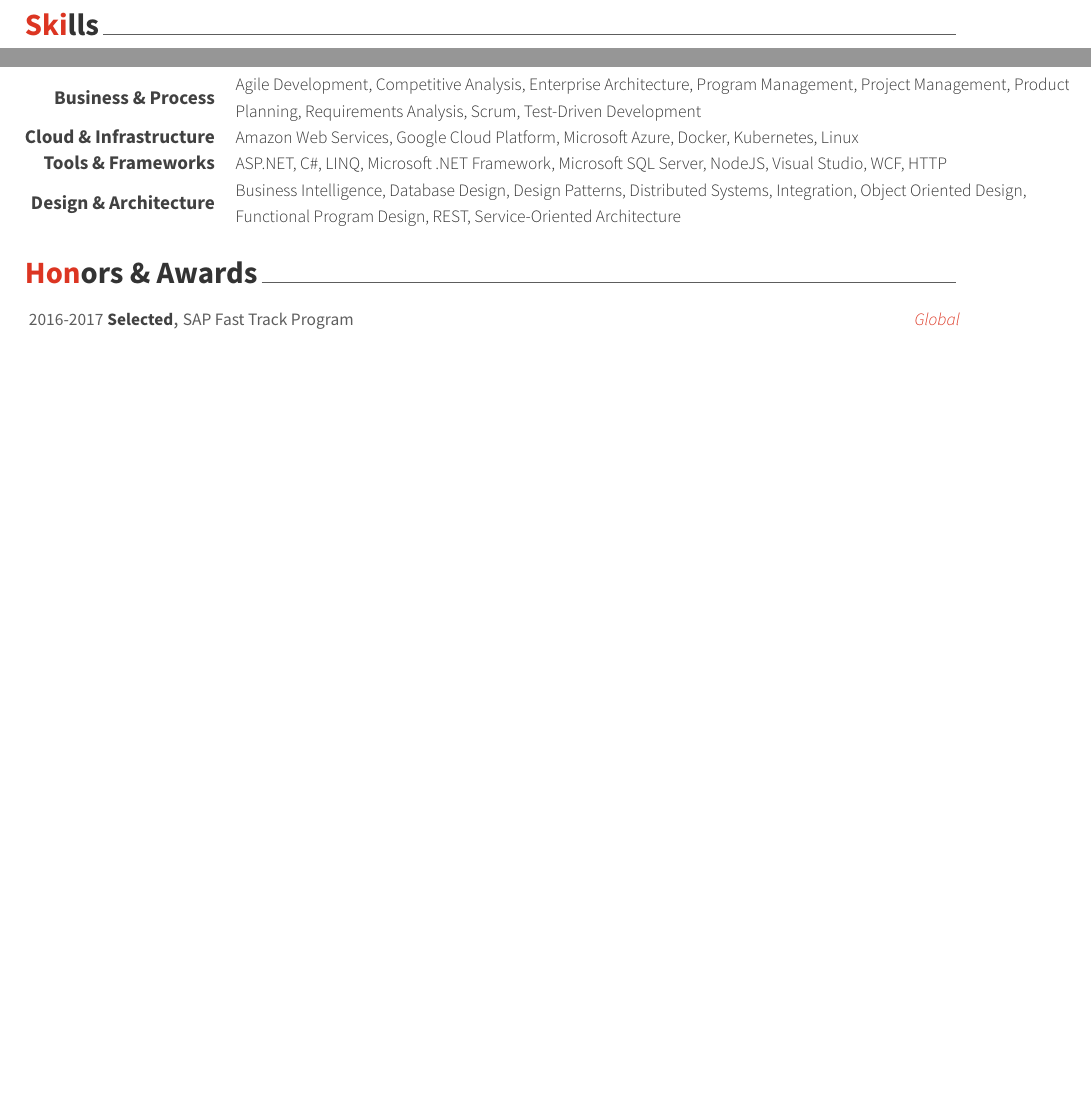
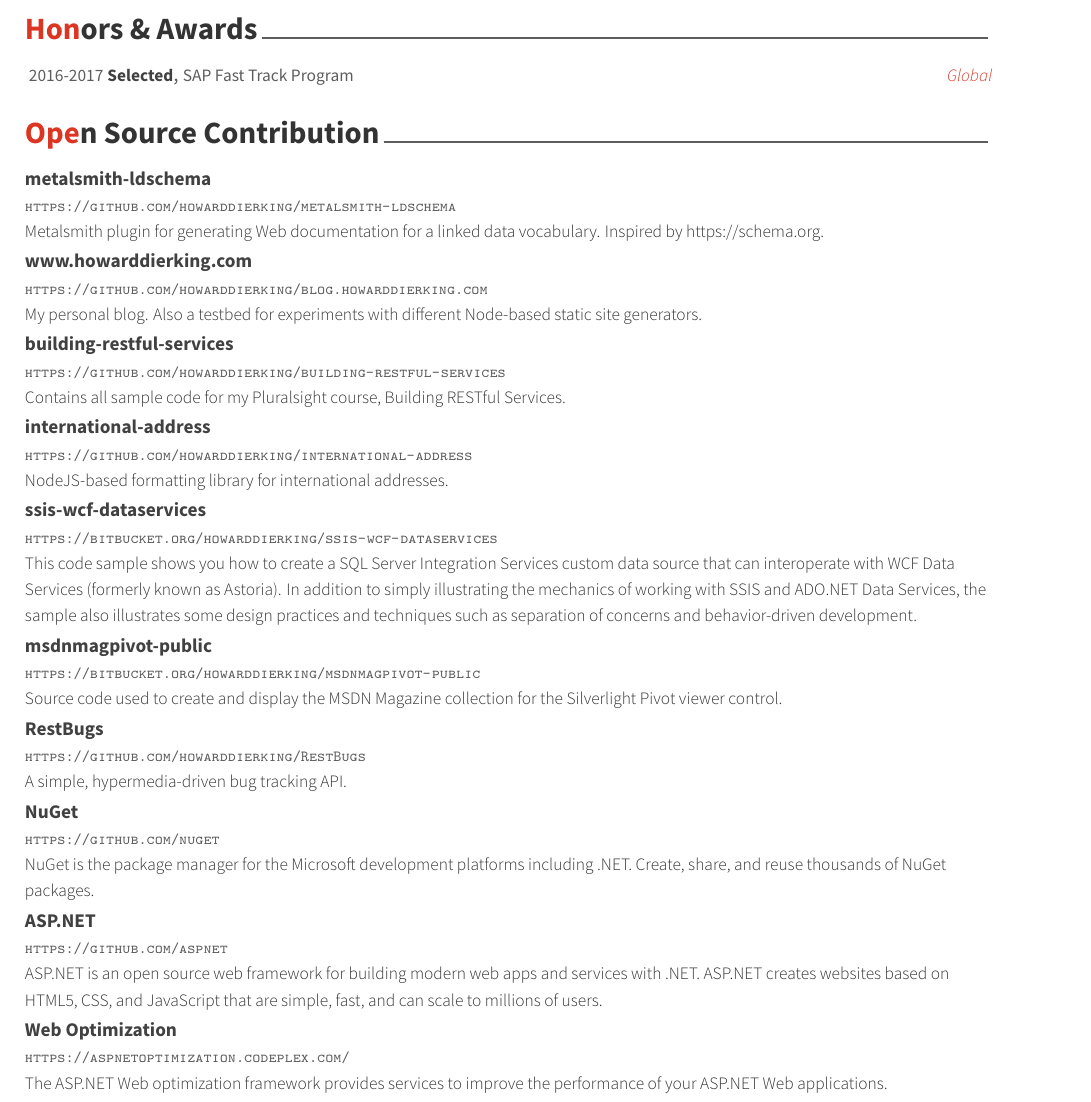
Before and after one commit to howarddierking/cv, a LaTeX CV (resume.tex, which reads cv-sections/oss.tex): two parts of pages 5 and 6 of 6 before the commit and part of page 6 of 6 after it, the two joined at a grey line, cut at the place of the change, the shorter picture padded with empty space. Compiled offline with XeLaTeX.

Commit message:
cleanup plus complete cv

```diff
--- /dev/null
+++ b/cv-sections/oss.tex
@@ -0,0 +1,133 @@
+%----------------------------------------------------------------------------------------
+% SECTION TITLE
+%----------------------------------------------------------------------------------------
+
+\cvsection{Open Source Contribution}
+
+%----------------------------------------------------------------------------------------
+% SECTION CONTENT
+%----------------------------------------------------------------------------------------
+
+\begin{cventries}
+
+%------------------------------------------------
+
+\cventry
+{\url{https://github.com/howarddierking/metalsmith-ldschema}}  % link
+{metalsmith-ldschema}  % project name
+{\enskip} % ?
+{\enskip} % ?
+{
+  % Description(s)
+  Metalsmith plugin for generating Web documentation for a linked data vocabulary. Inspired by https://schema.org.
+}
+
+%------------------------------------------------
+
+\cventry
+{\url{https://github.com/howarddierking/blog.howarddierking.com}}  % link
+{www.howarddierking.com}  % project name
+{\enskip} % ?
+{\enskip} % ?
+{
+  % Description(s)
+  My personal blog. Also a testbed for experiments with different Node-based static site generators.
+}
+
+%------------------------------------------------
+
+\cventry
+{\url{https://github.com/howarddierking/building-restful-services}}  % link
+{building-restful-services}  % project name
+{\enskip} % ?
+{\enskip} % ?
+{
+  % Description(s)
+  Contains all sample code for my Pluralsight course, Building RESTful Services.
+}
+
+%------------------------------------------------
+
+\cventry
+{\url{https://github.com/howarddierking/international-address}}  % link
+{international-address}  % project name
+{\enskip} % ?
+{\enskip} % ?
+{
+  % Description(s)
+  NodeJS-based formatting library for international addresses.
+}
+
+%------------------------------------------------
+
+\cventry
+{\url{https://bitbucket.org/howarddierking/ssis-wcf-dataservices}}  % link
+{ssis-wcf-dataservices}  % project name
+{\enskip} % ?
+{\enskip} % ?
+{
+  % Description(s)
+  This code sample shows you how to create a SQL Server Integration Services custom data source that can interoperate with WCF Data Services (formerly known as Astoria). In addition to simply illustrating the mechanics of working with SSIS and ADO.NET Data Services, the sample also illustrates some design practices and techniques such as separation of concerns and behavior-driven development.
+}
+
+%------------------------------------------------
+
+\cventry
+{\url{https://bitbucket.org/howarddierking/msdnmagpivot-public}}  % link
+{msdnmagpivot-public}  % project name
+{\enskip} % ?
+{\enskip} % ?
+{
+  % Description(s)
+  Source code used to create and display the MSDN Magazine collection for the Silverlight Pivot viewer control.
+}
+
+%------------------------------------------------
+
+\cventry
+{\url{https://github.com/howarddierking/RestBugs}}  % link
+{RestBugs}  % project name
+{\enskip} % ?
+{\enskip} % ?
+{
+  % Description(s)
+  A simple, hypermedia-driven bug tracking API.
+}
+
+%------------------------------------------------
+
+\cventry
+{\url{https://github.com/nuget}}  % link
+{NuGet}  % project name
+{\enskip} % ?
+{\enskip} % ?
+{
+  % Description(s)
+  NuGet is the package manager for the Microsoft development platforms including .NET. Create, share, and reuse thousands of NuGet packages.
+}
+
+%------------------------------------------------
+
+\cventry
+{\url{https://github.com/aspnet}}  % link
+{ASP.NET}  % project name
+{\enskip} % ?
+{\enskip} % ?
+{
+  % Description(s)
+  ASP.NET is an open source web framework for building modern web apps and services with .NET. ASP.NET creates websites based on HTML5, CSS, and JavaScript that are simple, fast, and can scale to millions of users.
+}
+
+%------------------------------------------------
+
+\cventry
+{\url{https://aspnetoptimization.codeplex.com/}}  % link
+{Web Optimization}  % project name
+{\enskip} % ?
+{\enskip} % ?
+{
+  % Description(s)
+  The ASP.NET Web optimization framework provides services to improve the performance of your ASP.NET Web applications.
+}
+
+\end{cventries}
--- a/resume.tex
+++ b/resume.tex
@@ -24,7 +24,7 @@
 %	PACKAGES AND OTHER DOCUMENT CONFIGURATIONS
 %----------------------------------------------------------------------------------------
 
-\documentclass[11pt, a4paper]{awesome-cv} % A4 paper size by default, use 'letterpaper' for US letter
+\documentclass[11pt, letterpaper]{awesome-cv} % A4 paper ('a4paper') size by default, use 'letterpaper' for US letter
 
 \geometry{left=2cm, top=1.5cm, right=2cm, bottom=2cm, footskip=.5cm} % Configure page margins with geometry
 
@@ -85,8 +85,9 @@
 
 \input{cv-sections/presentation.tex}
 \input{cv-sections/writing.tex}
-\input{cv-sections/skills.tex}
+% \input{cv-sections/skills.tex}
 \input{cv-sections/honors.tex}
+\input{cv-sections/oss.tex}
 
 %----------------------------------------------------------------------------------------
 
```
Also changed, not shown: resume.pdf (added).
